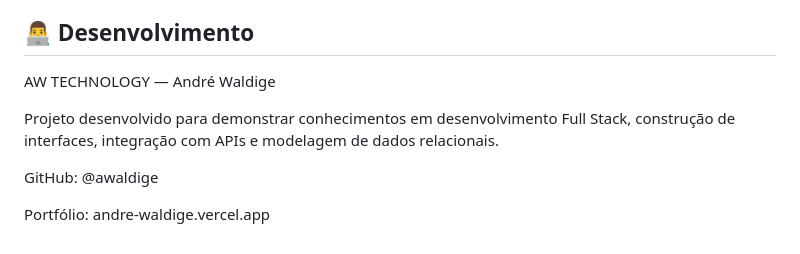
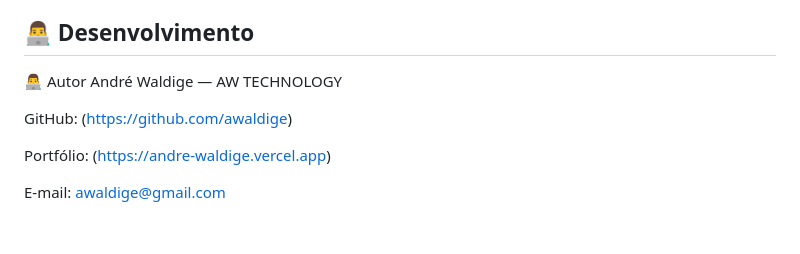
Before and after one commit to awaldige/calculo-de-inss-e-imposto-de-renda, a Markdown page: README.md, the part around the change. Rendered like a GitHub page.

```diff
--- a/README.md
+++ b/README.md
@@ -119,10 +119,11 @@ No Windows, pelo terminal:
 
 ## 👨‍💻 Desenvolvimento
 
-AW TECHNOLOGY — André Waldige
+👨‍💻 Autor
+André Waldige — AW TECHNOLOGY
 
-Projeto desenvolvido para demonstrar conhecimentos em desenvolvimento Full Stack, construção de interfaces, integração com APIs e modelagem de dados relacionais.
+GitHub: (https://github.com/awaldige)
 
-GitHub: @awaldige
+Portfólio: (https://andre-waldige.vercel.app)
 
-Portfólio: andre-waldige.vercel.app
+E-mail: awaldige@gmail.com
```
